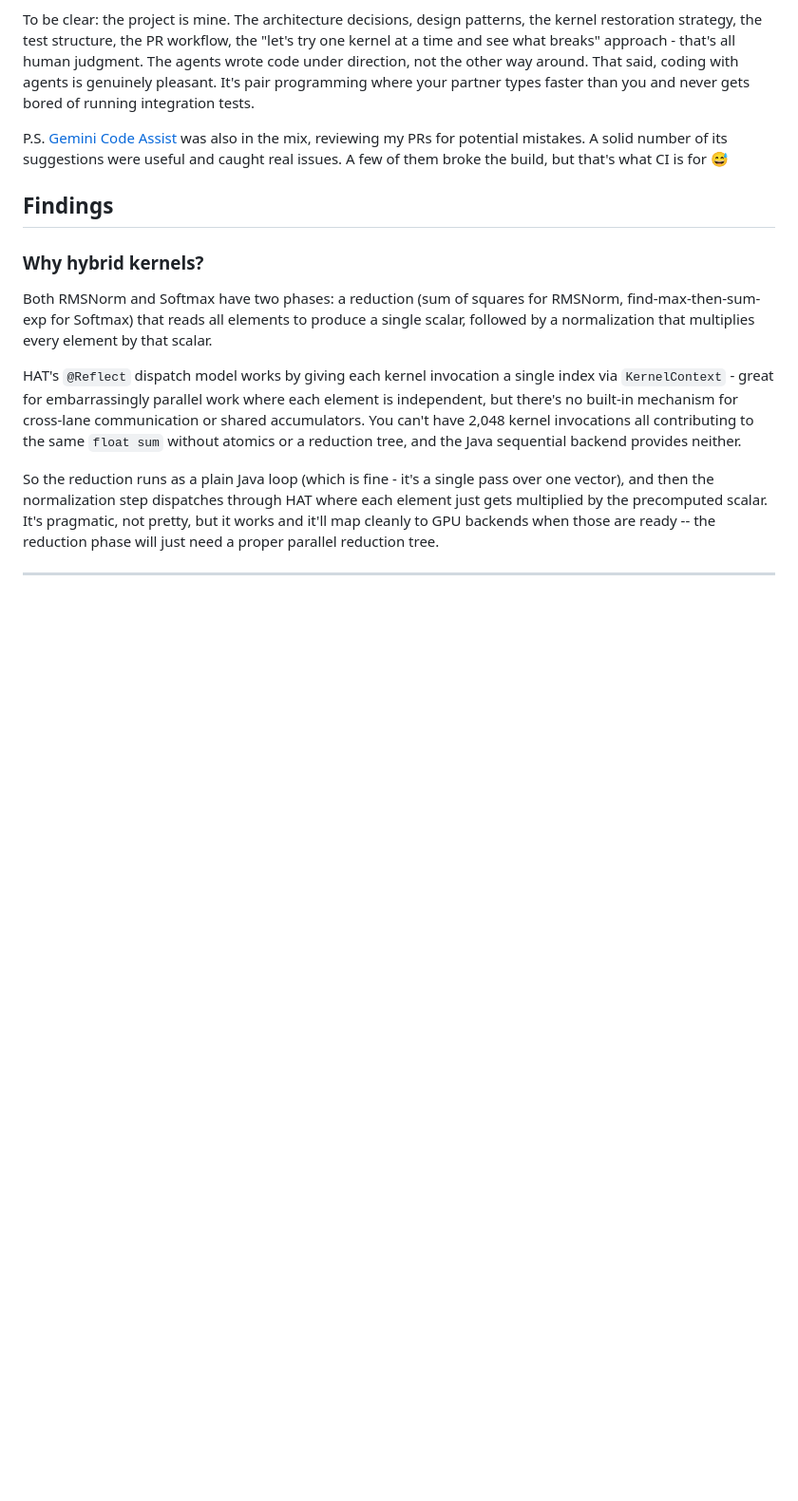
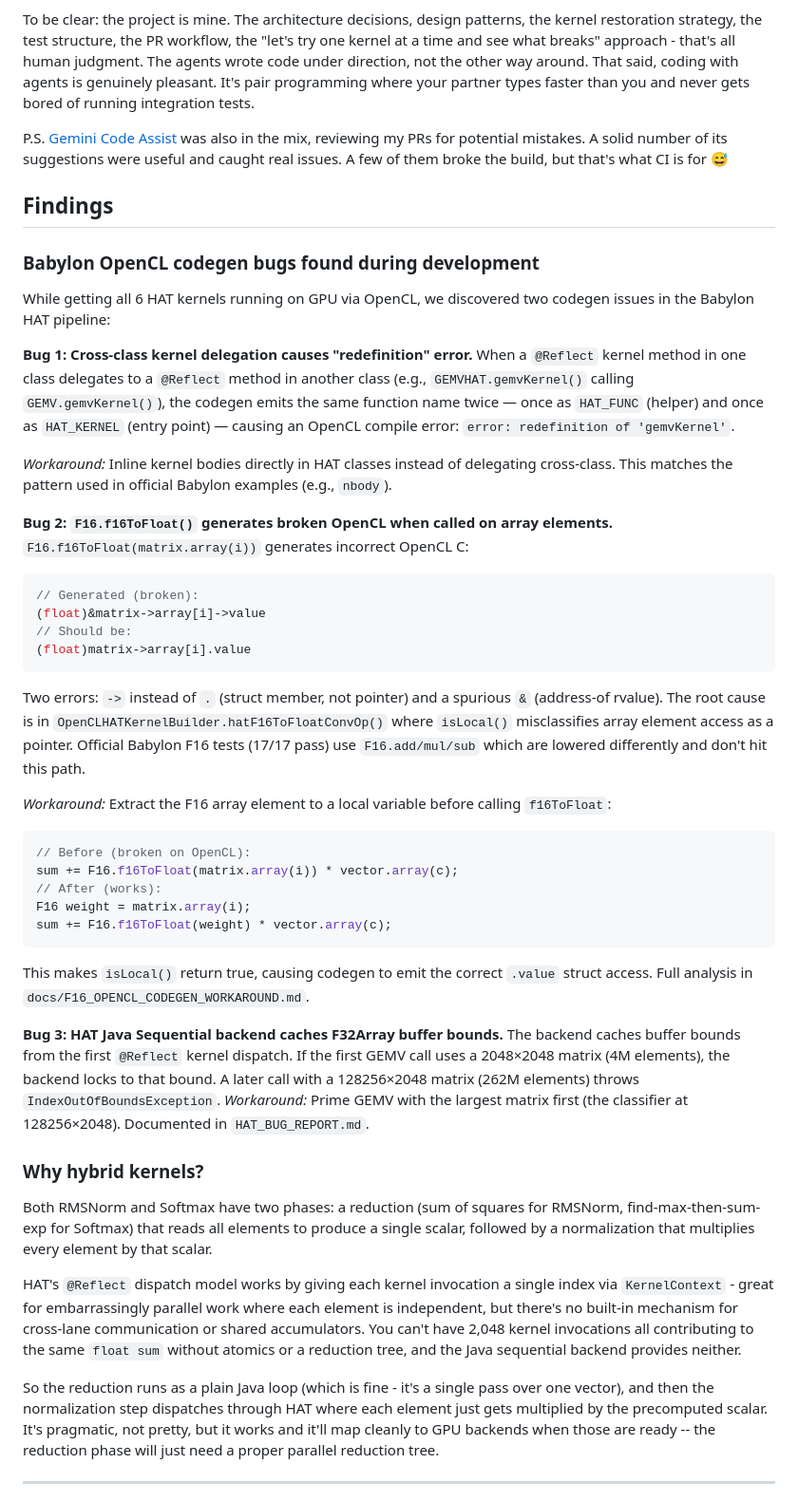
Before and after one commit to ArturSkowronski/llama3-java-hat, a Markdown page: README.md, the part around the change. Shown at 95% size. Drawn GitHub-style; blank space fills up the shorter version.

Commit message:
docs: add Babylon OpenCL codegen bugs to README Findings section

````diff
--- a/README.md
+++ b/README.md
@@ -190,6 +190,38 @@ P.S. [Gemini Code Assist](https://cloud.google.com/products/gemini-code-assist)
 
 ## Findings
 
+### Babylon OpenCL codegen bugs found during development
+
+While getting all 6 HAT kernels running on GPU via OpenCL, we discovered two codegen issues in the Babylon HAT pipeline:
+
+**Bug 1: Cross-class kernel delegation causes "redefinition" error.**
+When a `@Reflect` kernel method in one class delegates to a `@Reflect` method in another class (e.g., `GEMVHAT.gemvKernel()` calling `GEMV.gemvKernel()`), the codegen emits the same function name twice — once as `HAT_FUNC` (helper) and once as `HAT_KERNEL` (entry point) — causing an OpenCL compile error: `error: redefinition of 'gemvKernel'`.
+
+*Workaround:* Inline kernel bodies directly in HAT classes instead of delegating cross-class. This matches the pattern used in official Babylon examples (e.g., `nbody`).
+
+**Bug 2: `F16.f16ToFloat()` generates broken OpenCL when called on array elements.**
+`F16.f16ToFloat(matrix.array(i))` generates incorrect OpenCL C:
+```c
+// Generated (broken):
+(float)&matrix->array[i]->value
+// Should be:
+(float)matrix->array[i].value
+```
+Two errors: `->` instead of `.` (struct member, not pointer) and a spurious `&` (address-of rvalue). The root cause is in `OpenCLHATKernelBuilder.hatF16ToFloatConvOp()` where `isLocal()` misclassifies array element access as a pointer. Official Babylon F16 tests (17/17 pass) use `F16.add/mul/sub` which are lowered differently and don't hit this path.
+
+*Workaround:* Extract the F16 array element to a local variable before calling `f16ToFloat`:
+```java
+// Before (broken on OpenCL):
+sum += F16.f16ToFloat(matrix.array(i)) * vector.array(c);
+// After (works):
+F16 weight = matrix.array(i);
+sum += F16.f16ToFloat(weight) * vector.array(c);
+```
+This makes `isLocal()` return true, causing codegen to emit the correct `.value` struct access. Full analysis in `docs/F16_OPENCL_CODEGEN_WORKAROUND.md`.
+
+**Bug 3: HAT Java Sequential backend caches F32Array buffer bounds.**
+The backend caches buffer bounds from the first `@Reflect` kernel dispatch. If the first GEMV call uses a 2048×2048 matrix (4M elements), the backend locks to that bound. A later call with a 128256×2048 matrix (262M elements) throws `IndexOutOfBoundsException`. *Workaround:* Prime GEMV with the largest matrix first (the classifier at 128256×2048). Documented in `HAT_BUG_REPORT.md`.
+
 ### Why hybrid kernels?
 
 Both RMSNorm and Softmax have two phases: a reduction (sum of squares for RMSNorm, find-max-then-sum-exp for Softmax) that reads all elements to produce a single scalar, followed by a normalization that multiplies every element by that scalar.
````
